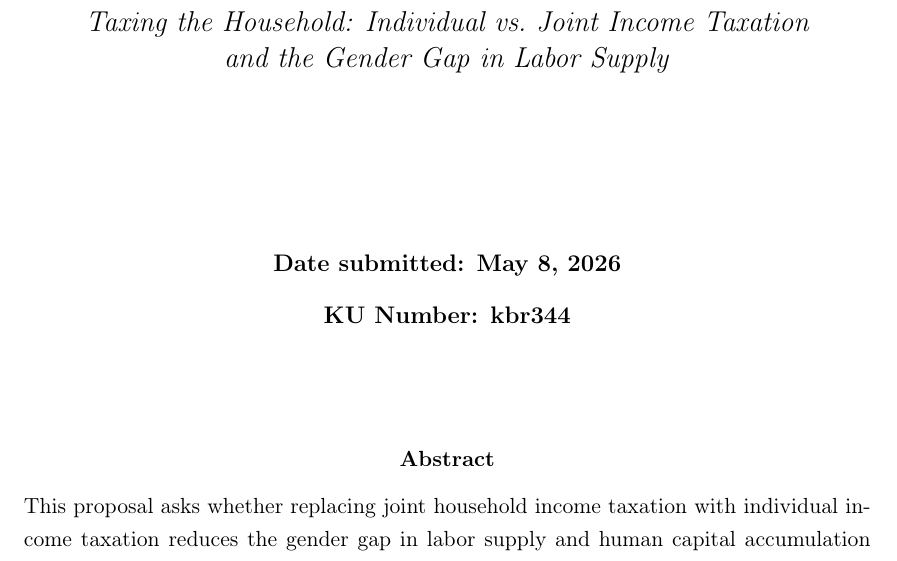
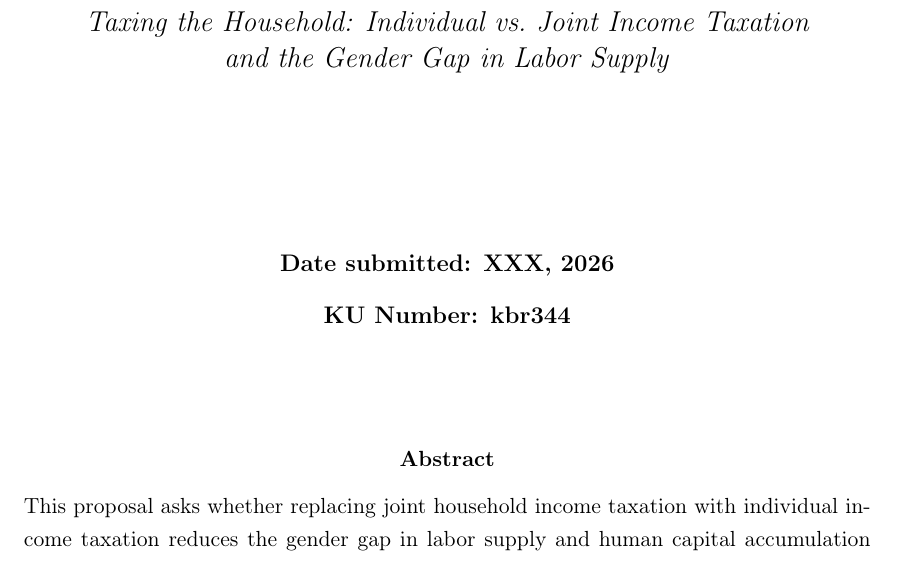
Before and after one commit to Malte-Glad/HB-3-opgave, a LaTeX paper (main.tex, which reads Sections folder/Front page.tex): part of page 1 of 5, cut so that both start at the same text. Compiled offline with pdfLaTeX.

Commit message:
Updates from Overleaf

```diff
--- a/Sections folder/Front page.tex
+++ b/Sections folder/Front page.tex
@@ -8,7 +8,7 @@
 
 \vspace{1cm}
 \begin{center}
-    \textbf{Date submitted: May 8, 2026} \\[0.3cm]
+    \textbf{Date submitted: XXX,  2026} \\[0.3cm]
     \textbf{KU Number: kbr344} \\[0.2cm]
 \end{center}
 
```
